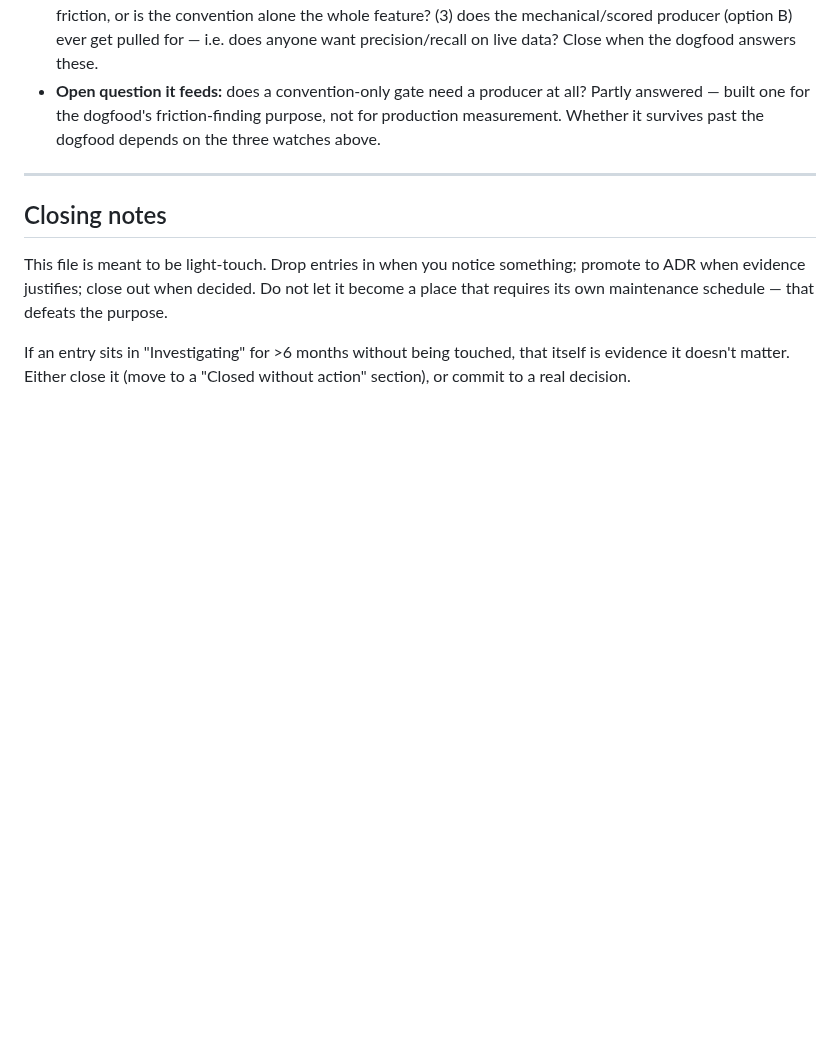
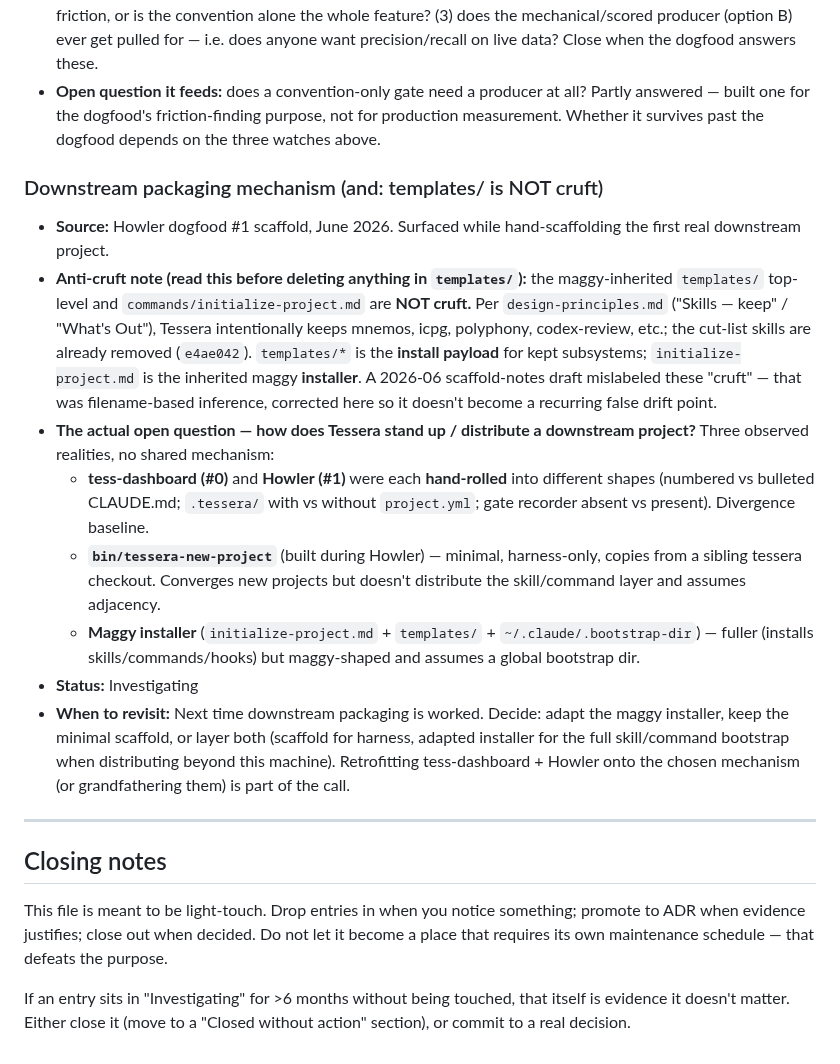
Before and after one commit to lciacci/tessera, a Markdown page: docs/observatory.md, the part around the change. Rendered like a GitHub page; blank space fills up the shorter version.

Commit message:
Observatory: templates/ is not cruft; track downstream packaging
Anti-false-drift note: an earlier Howler scaffold-notes draft mislabeled the
inherited templates/ + initialize-project.md as "maggy cruft to clean." Wrong —
design-principles.md keeps mnemos/icpg/polyphony/codex-review etc., cut-list
skills already removed (e4ae042). templates/* is install payload for kept
subsystems; initialize-project.md is the inherited installer.

Records the real open question: downstream packaging has no shared mechanism —
tess-dashboard (#0) and Howler (#1) were hand-rolled into divergent shapes;
bin/tessera-new-project (minimal) and the maggy installer (fuller) are two
candidates to converge on. Status Investigating.

```diff
--- a/docs/observatory.md
+++ b/docs/observatory.md
@@ -147,6 +147,17 @@ When an Observatory entry is closed (via ADR or explicit rejection), update its
 - **When to revisit:** The remaining question is no longer "does a producer exist" but "does it **earn its keep**." Watch the first real dogfood: (1) does Claude reliably call the recorder, or does forgetting dominate (→ a Stop-hook transcript-scan backstop)? (2) does reviewing the gate journal in the dashboard surface real friction, or is the convention alone the whole feature? (3) does the mechanical/scored producer (option B) ever get pulled for — i.e. does anyone want precision/recall on live data? Close when the dogfood answers these.
 - **Open question it feeds:** does a convention-only gate need a producer at all? Partly answered — built one for the dogfood's friction-finding purpose, not for production measurement. Whether it survives past the dogfood depends on the three watches above.
 
+### Downstream packaging mechanism (and: templates/ is NOT cruft)
+
+- **Source:** Howler dogfood #1 scaffold, June 2026. Surfaced while hand-scaffolding the first real downstream project.
+- **Anti-cruft note (read this before deleting anything in `templates/`):** the maggy-inherited `templates/` top-level and `commands/initialize-project.md` are **NOT cruft.** Per `design-principles.md` ("Skills — keep" / "What's Out"), Tessera intentionally keeps mnemos, icpg, polyphony, codex-review, etc.; the cut-list skills are already removed (`e4ae042`). `templates/*` is the **install payload** for kept subsystems; `initialize-project.md` is the inherited maggy **installer**. A 2026-06 scaffold-notes draft mislabeled these "cruft" — that was filename-based inference, corrected here so it doesn't become a recurring false drift point.
+- **The actual open question — how does Tessera stand up / distribute a downstream project?** Three observed realities, no shared mechanism:
+  - **tess-dashboard (#0)** and **Howler (#1)** were each **hand-rolled** into different shapes (numbered vs bulleted CLAUDE.md; `.tessera/` with vs without `project.yml`; gate recorder absent vs present). Divergence baseline.
+  - **`bin/tessera-new-project`** (built during Howler) — minimal, harness-only, copies from a sibling tessera checkout. Converges new projects but doesn't distribute the skill/command layer and assumes adjacency.
+  - **Maggy installer** (`initialize-project.md` + `templates/` + `~/.claude/.bootstrap-dir`) — fuller (installs skills/commands/hooks) but maggy-shaped and assumes a global bootstrap dir.
+- **Status:** Investigating
+- **When to revisit:** Next time downstream packaging is worked. Decide: adapt the maggy installer, keep the minimal scaffold, or layer both (scaffold for harness, adapted installer for the full skill/command bootstrap when distributing beyond this machine). Retrofitting tess-dashboard + Howler onto the chosen mechanism (or grandfathering them) is part of the call.
+
 ---
 
 ## Closing notes
```
